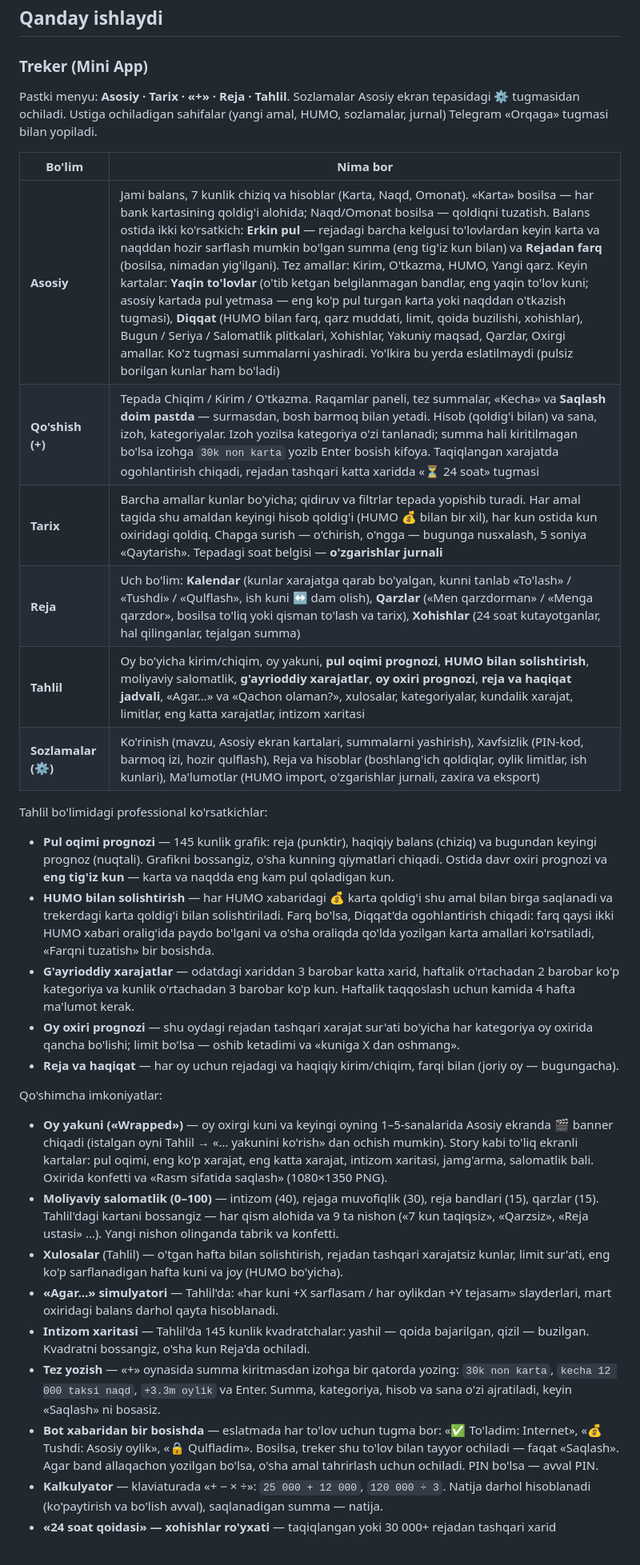
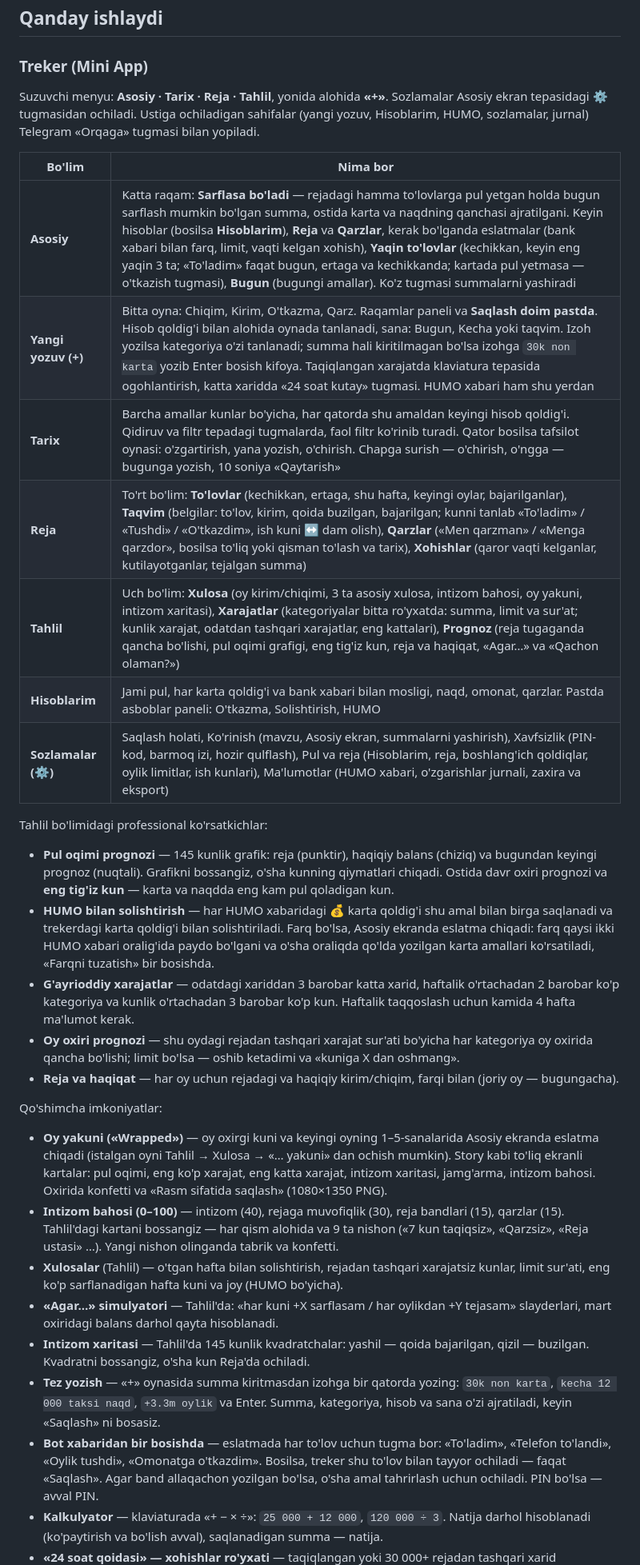
Before and after one commit to JamshidYuldashev/byudjet-bot, a Markdown page: README.md, the part around one of its changes. Shown at 80% size. Rendered like a GitHub page; blank space fills up the shorter version.

Commit message:
docs: yangi tuzilma va dizayn qoidalari
Claude-Session: https://claude.ai/code/session_01JJ95taPpahg85CB9cpqqi5

```diff
--- a/README.md
+++ b/README.md
@@ -141,17 +141,18 @@ kechikishi mumkin — bu normal holat.
 
 ### Treker (Mini App)
 
-Pastki menyu: **Asosiy · Tarix · «+» · Reja · Tahlil**. Sozlamalar Asosiy ekran tepasidagi ⚙ tugmasidan ochiladi.
-Ustiga ochiladigan sahifalar (yangi amal, HUMO, sozlamalar, jurnal) Telegram «Orqaga» tugmasi bilan yopiladi.
+Suzuvchi menyu: **Asosiy · Tarix · Reja · Tahlil**, yonida alohida **«+»**. Sozlamalar Asosiy ekran tepasidagi ⚙ tugmasidan ochiladi.
+Ustiga ochiladigan sahifalar (yangi yozuv, Hisoblarim, HUMO, sozlamalar, jurnal) Telegram «Orqaga» tugmasi bilan yopiladi.
 
 | Bo'lim | Nima bor |
 |---|---|
-| **Asosiy** | Jami balans, 7 kunlik chiziq va hisoblar (Karta, Naqd, Omonat). «Karta» bosilsa — har bank kartasining qoldig'i alohida; Naqd/Omonat bosilsa — qoldiqni tuzatish. Balans ostida ikki ko'rsatkich: **Erkin pul** — rejadagi barcha kelgusi to'lovlardan keyin karta va naqddan hozir sarflash mumkin bo'lgan summa (eng tig'iz kun bilan) va **Rejadan farq** (bosilsa, nimadan yig'ilgani). Tez amallar: Kirim, O'tkazma, HUMO, Yangi qarz. Keyin kartalar: **Yaqin to'lovlar** (o'tib ketgan belgilanmagan bandlar, eng yaqin to'lov kuni; asosiy kartada pul yetmasa — eng ko'p pul turgan karta yoki naqddan o'tkazish tugmasi), **Diqqat** (HUMO bilan farq, qarz muddati, limit, qoida buzilishi, xohishlar), Bugun / Seriya / Salomatlik plitkalari, Xohishlar, Yakuniy maqsad, Qarzlar, Oxirgi amallar. Ko'z tugmasi summalarni yashiradi. Yo'lkira bu yerda eslatilmaydi (pulsiz borilgan kunlar ham bo'ladi) |
-| **Qo'shish (+)** | Tepada Chiqim / Kirim / O'tkazma. Raqamlar paneli, tez summalar, «Kecha» va **Saqlash doim pastda** — surmasdan, bosh barmoq bilan yetadi. Hisob (qoldig'i bilan) va sana, izoh, kategoriyalar. Izoh yozilsa kategoriya o'zi tanlanadi; summa hali kiritilmagan bo'lsa izohga `30k non karta` yozib Enter bosish kifoya. Taqiqlangan xarajatda ogohlantirish chiqadi, rejadan tashqari katta xaridda «⏳ 24 soat» tugmasi |
-| **Tarix** | Barcha amallar kunlar bo'yicha; qidiruv va filtrlar tepada yopishib turadi. Har amal tagida shu amaldan keyingi hisob qoldig'i (HUMO 💰 bilan bir xil), har kun ostida kun oxiridagi qoldiq. Chapga surish — o'chirish, o'ngga — bugunga nusxalash, 5 soniya «Qaytarish». Tepadagi soat belgisi — **o'zgarishlar jurnali** |
-| **Reja** | Uch bo'lim: **Kalendar** (kunlar xarajatga qarab bo'yalgan, kunni tanlab «To'lash» / «Tushdi» / «Qulflash», ish kuni ↔ dam olish), **Qarzlar** («Men qarzdorman» / «Menga qarzdor», bosilsa to'liq yoki qisman to'lash va tarix), **Xohishlar** (24 soat kutayotganlar, hal qilinganlar, tejalgan summa) |
-| **Tahlil** | Oy bo'yicha kirim/chiqim, oy yakuni, **pul oqimi prognozi**, **HUMO bilan solishtirish**, moliyaviy salomatlik, **g'ayrioddiy xarajatlar**, **oy oxiri prognozi**, **reja va haqiqat jadvali**, «Agar…» va «Qachon olaman?», xulosalar, kategoriyalar, kundalik xarajat, limitlar, eng katta xarajatlar, intizom xaritasi |
-| **Sozlamalar (⚙)** | Ko'rinish (mavzu, Asosiy ekran kartalari, summalarni yashirish), Xavfsizlik (PIN-kod, barmoq izi, hozir qulflash), Reja va hisoblar (boshlang'ich qoldiqlar, oylik limitlar, ish kunlari), Ma'lumotlar (HUMO import, o'zgarishlar jurnali, zaxira va eksport) |
+| **Asosiy** | Katta raqam: **Sarflasa bo'ladi** — rejadagi hamma to'lovlarga pul yetgan holda bugun sarflash mumkin bo'lgan summa, ostida karta va naqdning qanchasi ajratilgani. Keyin hisoblar (bosilsa **Hisoblarim**), **Reja** va **Qarzlar**, kerak bo'lganda eslatmalar (bank xabari bilan farq, limit, vaqti kelgan xohish), **Yaqin to'lovlar** (kechikkan, keyin eng yaqin 3 ta; «To'ladim» faqat bugun, ertaga va kechikkanda; kartada pul yetmasa — o'tkazish tugmasi), **Bugun** (bugungi amallar). Ko'z tugmasi summalarni yashiradi |
+| **Yangi yozuv (+)** | Bitta oyna: Chiqim, Kirim, O'tkazma, Qarz. Raqamlar paneli va **Saqlash doim pastda**. Hisob qoldig'i bilan alohida oynada tanlanadi, sana: Bugun, Kecha yoki taqvim. Izoh yozilsa kategoriya o'zi tanlanadi; summa hali kiritilmagan bo'lsa izohga `30k non karta` yozib Enter bosish kifoya. Taqiqlangan xarajatda klaviatura tepasida ogohlantirish, katta xaridda «24 soat kutay» tugmasi. HUMO xabari ham shu yerdan |
+| **Tarix** | Barcha amallar kunlar bo'yicha, har qatorda shu amaldan keyingi hisob qoldig'i. Qidiruv va filtr tepadagi tugmalarda, faol filtr ko'rinib turadi. Qator bosilsa tafsilot oynasi: o'zgartirish, yana yozish, o'chirish. Chapga surish — o'chirish, o'ngga — bugunga yozish, 10 soniya «Qaytarish» |
+| **Reja** | To'rt bo'lim: **To'lovlar** (kechikkan, ertaga, shu hafta, keyingi oylar, bajarilganlar), **Taqvim** (belgilar: to'lov, kirim, qoida buzilgan, bajarilgan; kunni tanlab «To'ladim» / «Tushdi» / «O'tkazdim», ish kuni ↔ dam olish), **Qarzlar** («Men qarzman» / «Menga qarzdor», bosilsa to'liq yoki qisman to'lash va tarix), **Xohishlar** (qaror vaqti kelganlar, kutilayotganlar, tejalgan summa) |
+| **Tahlil** | Uch bo'lim: **Xulosa** (oy kirim/chiqimi, 3 ta asosiy xulosa, intizom bahosi, oy yakuni, intizom xaritasi), **Xarajatlar** (kategoriyalar bitta ro'yxatda: summa, limit va sur'at; kunlik xarajat, odatdan tashqari xarajatlar, eng kattalari), **Prognoz** (reja tugaganda qancha bo'lishi, pul oqimi grafigi, eng tig'iz kun, reja va haqiqat, «Agar…» va «Qachon olaman?») |
+| **Hisoblarim** | Jami pul, har karta qoldig'i va bank xabari bilan mosligi, naqd, omonat, qarzlar. Pastda asboblar paneli: O'tkazma, Solishtirish, HUMO |
+| **Sozlamalar (⚙)** | Saqlash holati, Ko'rinish (mavzu, Asosiy ekran, summalarni yashirish), Xavfsizlik (PIN-kod, barmoq izi, hozir qulflash), Pul va reja (Hisoblarim, reja, boshlang'ich qoldiqlar, oylik limitlar, ish kunlari), Ma'lumotlar (HUMO xabari, o'zgarishlar jurnali, zaxira va eksport) |
 
 Tahlil bo'limidagi professional ko'rsatkichlar:
 
@@ -159,7 +160,7 @@ Tahlil bo'limidagi professional ko'rsatkichlar:
   (nuqtali). Grafikni bossangiz, o'sha kunning qiymatlari chiqadi. Ostida davr oxiri prognozi va **eng tig'iz kun** —
   karta va naqdda eng kam pul qoladigan kun.
 - **HUMO bilan solishtirish** — har HUMO xabaridagi 💰 karta qoldig'i shu amal bilan birga saqlanadi va trekerdagi
-  karta qoldig'i bilan solishtiriladi. Farq bo'lsa, Diqqat'da ogohlantirish chiqadi: farq qaysi ikki HUMO xabari
+  karta qoldig'i bilan solishtiriladi. Farq bo'lsa, Asosiy ekranda eslatma chiqadi: farq qaysi ikki HUMO xabari
   oralig'ida paydo bo'lgani va o'sha oraliqda qo'lda yozilgan karta amallari ko'rsatiladi, «Farqni tuzatish» bir bosishda.
 - **G'ayrioddiy xarajatlar** — odatdagi xariddan 3 barobar katta xarid, haftalik o'rtachadan 2 barobar ko'p kategoriya
   va kunlik o'rtachadan 3 barobar ko'p kun. Haftalik taqqoslash uchun kamida 4 hafta ma'lumot kerak.
@@ -169,11 +170,11 @@ Tahlil bo'limidagi professional ko'rsatkichlar:
 
 Qo'shimcha imkoniyatlar:
 
-- **Oy yakuni («Wrapped»)** — oy oxirgi kuni va keyingi oyning 1–5-sanalarida Asosiy ekranda 🎬 banner chiqadi
-  (istalgan oyni Tahlil → «… yakunini ko'rish» dan ochish mumkin). Story kabi to'liq ekranli kartalar: pul oqimi,
-  eng ko'p xarajat, eng katta xarajat, intizom xaritasi, jamg'arma, salomatlik bali. Oxirida konfetti va
+- **Oy yakuni («Wrapped»)** — oy oxirgi kuni va keyingi oyning 1–5-sanalarida Asosiy ekranda eslatma chiqadi
+  (istalgan oyni Tahlil → Xulosa → «… yakuni» dan ochish mumkin). Story kabi to'liq ekranli kartalar: pul oqimi,
+  eng ko'p xarajat, eng katta xarajat, intizom xaritasi, jamg'arma, intizom bahosi. Oxirida konfetti va
   «Rasm sifatida saqlash» (1080×1350 PNG).
-- **Moliyaviy salomatlik (0–100)** — intizom (40), rejaga muvofiqlik (30), reja bandlari (15), qarzlar (15).
+- **Intizom bahosi (0–100)** — intizom (40), rejaga muvofiqlik (30), reja bandlari (15), qarzlar (15).
   Tahlil'dagi kartani bossangiz — har qism alohida va 9 ta nishon («7 kun taqiqsiz», «Qarzsiz», «Reja ustasi» …).
   Yangi nishon olinganda tabrik va konfetti.
 - **Xulosalar** (Tahlil) — o'tgan hafta bilan solishtirish, rejadan tashqari xarajatsiz kunlar, limit sur'ati,
@@ -184,8 +185,8 @@ Qo'shimcha imkoniyatlar:
   Kvadratni bossangiz, o'sha kun Reja'da ochiladi.
 - **Tez yozish** — «+» oynasida summa kiritmasdan izohga bir qatorda yozing: `30k non karta`, `kecha 12 000 taksi naqd`,
   `+3.3m oylik` va Enter. Summa, kategoriya, hisob va sana o'zi ajratiladi, keyin «Saqlash» ni bosasiz.
-- **Bot xabaridan bir bosishda** — eslatmada har to'lov uchun tugma bor: «✅ To'ladim: Internet»,
-  «💰 Tushdi: Asosiy oylik», «🔒 Qulfladim». Bosilsa, treker shu to'lov bilan tayyor ochiladi — faqat «Saqlash».
+- **Bot xabaridan bir bosishda** — eslatmada har to'lov uchun tugma bor: «To'ladim», «Telefon to'landi»,
+  «Oylik tushdi», «Omonatga o'tkazdim». Bosilsa, treker shu to'lov bilan tayyor ochiladi — faqat «Saqlash».
   Agar band allaqachon yozilgan bo'lsa, o'sha amal tahrirlash uchun ochiladi. PIN bo'lsa — avval PIN.
 - **Kalkulyator** — klaviaturada «+ − × ÷»: `25 000 + 12 000`, `120 000 ÷ 3`. Natija darhol hisoblanadi
   (ko'paytirish va bo'lish avval), saqlanadigan summa — natija.
```
Also changed, not shown: other parts of README.md (+22 -23 lines), CLAUDE.md (+31 -14 lines).
